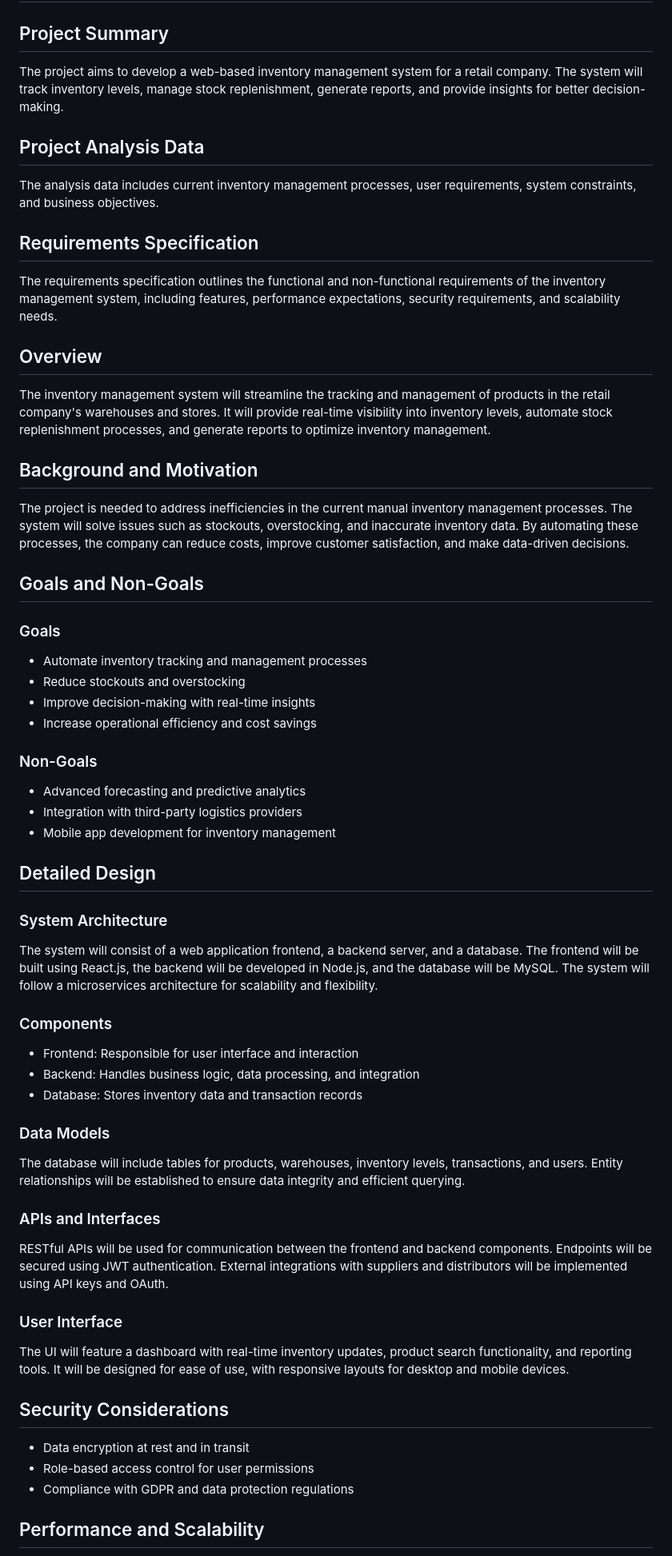
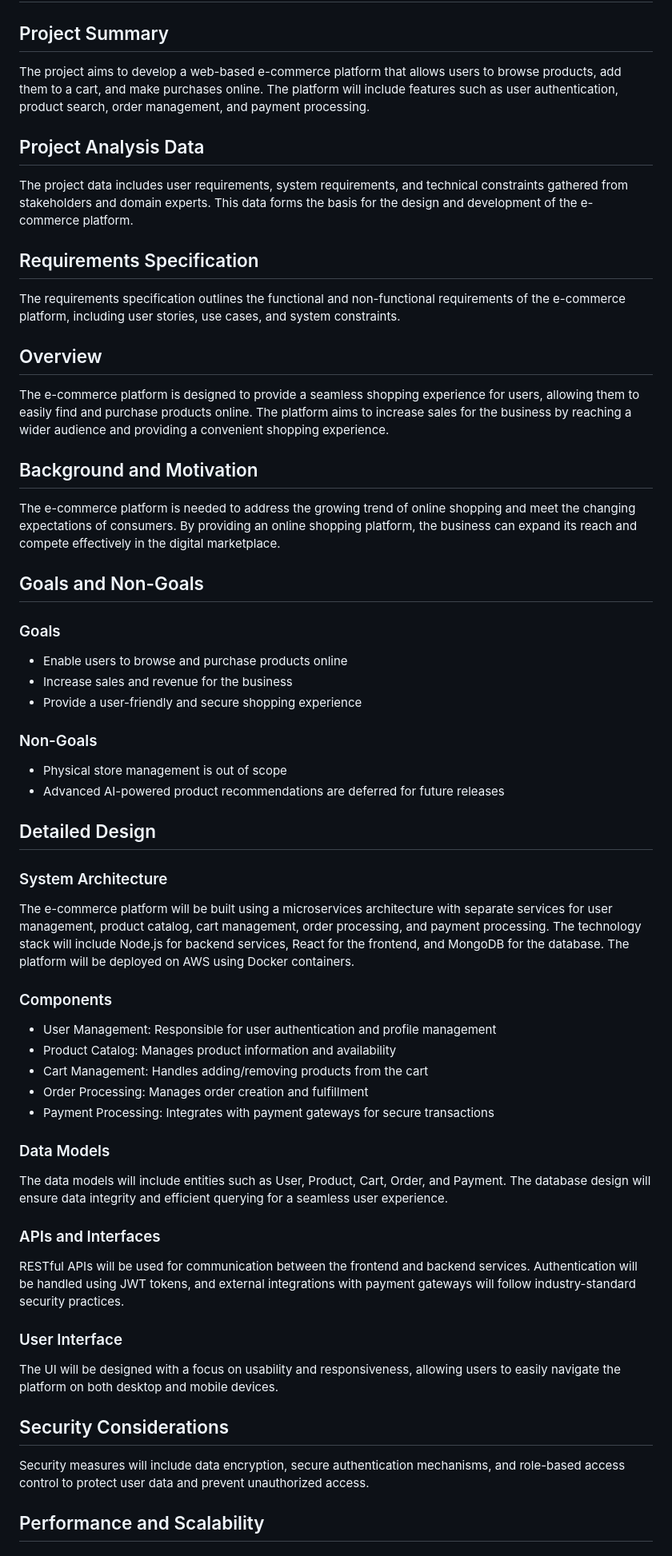
Before and after one commit to rahulramakrishnanprema/Deep-agent-automation, a Markdown page: docs/design/aep-design.md, the part around the change printed below. Shown: that part at 80% size. Rendered like a GitHub page.

```diff
--- a/docs/design/aep-design.md
+++ b/docs/design/aep-design.md
@@ -1,55 +1,53 @@
 # Document ID: 12345
 
 ## Project Summary
-The project aims to develop a web-based inventory management system for a retail company. The system will track inventory levels, manage stock replenishment, generate reports, and provide insights for better decision-making.
+The project aims to develop a web-based e-commerce platform that allows users to browse products, add them to a cart, and make purchases online. The platform will include features such as user authentication, product search, order management, and payment processing.
 
 ## Project Analysis Data
-The analysis data includes current inventory management processes, user requirements, system constraints, and business objectives.
+The project data includes user requirements, system requirements, and technical constraints gathered from stakeholders and domain experts. This data forms the basis for the design and development of the e-commerce platform.
 
 ## Requirements Specification
-The requirements specification outlines the functional and non-functional requirements of the inventory management system, including features, performance expectations, security requirements, and scalability needs.
+The requirements specification outlines the functional and non-functional requirements of the e-commerce platform, including user stories, use cases, and system constraints.
 
 ## Overview
-The inventory management system will streamline the tracking and management of products in the retail company's warehouses and stores. It will provide real-time visibility into inventory levels, automate stock replenishment processes, and generate reports to optimize inventory management.
+The e-commerce platform is designed to provide a seamless shopping experience for users, allowing them to easily find and purchase products online. The platform aims to increase sales for the business by reaching a wider audience and providing a convenient shopping experience.
 
 ## Background and Motivation
-The project is needed to address inefficiencies in the current manual inventory management processes. The system will solve issues such as stockouts, overstocking, and inaccurate inventory data. By automating these processes, the company can reduce costs, improve customer satisfaction, and make data-driven decisions.
+The e-commerce platform is needed to address the growing trend of online shopping and meet the changing expectations of consumers. By providing an online shopping platform, the business can expand its reach and compete effectively in the digital marketplace.
 
 ## Goals and Non-Goals
 
 ### Goals
-- Automate inventory tracking and management processes
-- Reduce stockouts and overstocking
-- Improve decision-making with real-time insights
-- Increase operational efficiency and cost savings
+- Enable users to browse and purchase products online
+- Increase sales and revenue for the business
+- Provide a user-friendly and secure shopping experience
 
 ### Non-Goals
-- Advanced forecasting and predictive analytics
-- Integration with third-party logistics providers
-- Mobile app development for inventory management
+- Physical store management is out of scope
+- Advanced AI-powered product recommendations are deferred for future releases
 
 ## Detailed Design
 
 ### System Architecture
-The system will consist of a web application frontend, a backend server, and a database. The frontend will be built using React.js, the backend will be developed in Node.js, and the database will be MySQL. The system will follow a microservices architecture for scalability and flexibility.
+The e-commerce platform will be built using a microservices architecture with separate services for user management, product catalog, cart management, order processing, and payment processing. The technology stack will include Node.js for backend services, React for the frontend, and MongoDB for the database. The platform will be deployed on AWS using Docker containers.
 
 ### Components
-- Frontend: Responsible for user interface and interaction
-- Backend: Handles business logic, data processing, and integration
-- Database: Stores inventory data and transaction records
+- User Management: Responsible for user authentication and profile management
+- Product Catalog: Manages product information and availability
+- Cart Management: Handles adding/removing products from the cart
+- Order Processing: Manages order creation and fulfillment
+- Payment Processing: Integrates with payment gateways for secure transactions
 
 ### Data Models
-The database will include tables for products, warehouses, inventory levels, transactions, and users. Entity relationships will be established to ensure data integrity and efficient querying.
+The data models will include entities such as User, Product, Cart, Order, and Payment. The database design will ensure data integrity and efficient querying for a seamless user experience.
 
 ### APIs and Interfaces
-RESTful APIs will be used for communication between the frontend and backend components. Endpoints will be secured using JWT authentication. External integrations with suppliers and distributors will be implemented using API keys and OAuth.
+RESTful APIs will be used for communication between the frontend and backend services. Authentication will be handled using JWT tokens, and external integrations with payment gateways will follow industry-standard security practices.
 
 ### User Interface
-The UI will feature a dashboard with real-time inventory updates, product search functionality, and reporting tools. It will be designed for ease of use, with responsive layouts for desktop and mobile devices.
+The UI will be designed with a focus on usability and responsiveness, allowing users to easily navigate the platform on both desktop and mobile devices.
 
 ## Security Considerations
-- Data encryption at rest and in transit
-- Role-based access control for user permissions
-- Compliance with GDPR and data protection regulations
+Security measures will include data encryption, secure authentication mechanisms, and role-based access control to protect user data and prevent unauthorized access.
 
 ## Performance and Scalability
```
Also changed, not shown: other parts of docs/design/aep-design.md (+36 -41 lines).
